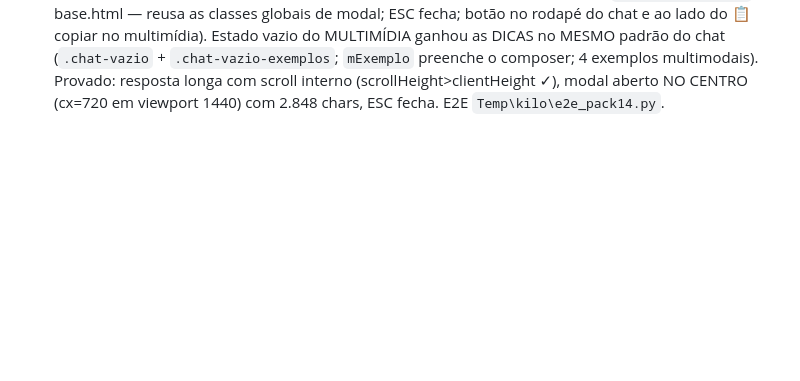
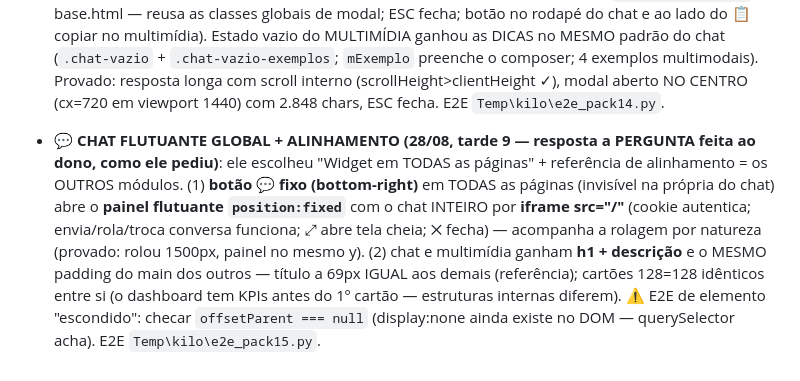
Before and after one commit to rodneysilva/rag-llama, a Markdown page: AGENTS.md, the part around the change. Drawn GitHub-style; blank space fills up the shorter version.

Commit message:
docs: chat flutuante global + alinhamento pela referencia dos outros modulos [skip ci]

```diff
--- a/AGENTS.md
+++ b/AGENTS.md
@@ -1831,3 +1831,18 @@ operador) vive em AGENTS-historico.md — arquivo PRIVADO, fora do git.
   resposta longa com scroll interno (scrollHeight>clientHeight ✓), modal
   aberto NO CENTRO (cx=720 em viewport 1440) com 2.848 chars, ESC fecha.
   E2E `Temp\kilo\e2e_pack14.py`.
+
+- **💬 CHAT FLUTUANTE GLOBAL + ALINHAMENTO (28/08, tarde 9 — resposta a
+  PERGUNTA feita ao dono, como ele pediu)**: ele escolheu "Widget em TODAS
+  as páginas" + referência de alinhamento = os OUTROS módulos. (1) **botão
+  💬 fixo (bottom-right)** em TODAS as páginas (invisível na própria do
+  chat) abre o **painel flutuante `position:fixed`** com o chat INTEIRO
+  por **iframe src="/"** (cookie autentica; envia/rola/troca conversa
+  funciona; ⤢ abre tela cheia; ✕ fecha) — acompanha a rolagem por
+  natureza (provado: rolou 1500px, painel no mesmo y). (2) chat e
+  multimídia ganham **h1 + descrição** e o MESMO padding do main dos
+  outros — título a 69px IGUAL aos demais (referência); cartões 128=128
+  idênticos entre si (o dashboard tem KPIs antes do 1º cartão — estruturas
+  internas diferem). ⚠️ E2E de elemento "escondido": checar
+  `offsetParent === null` (display:none ainda existe no DOM —
+  querySelector acha). E2E `Temp\kilo\e2e_pack15.py`.
```
